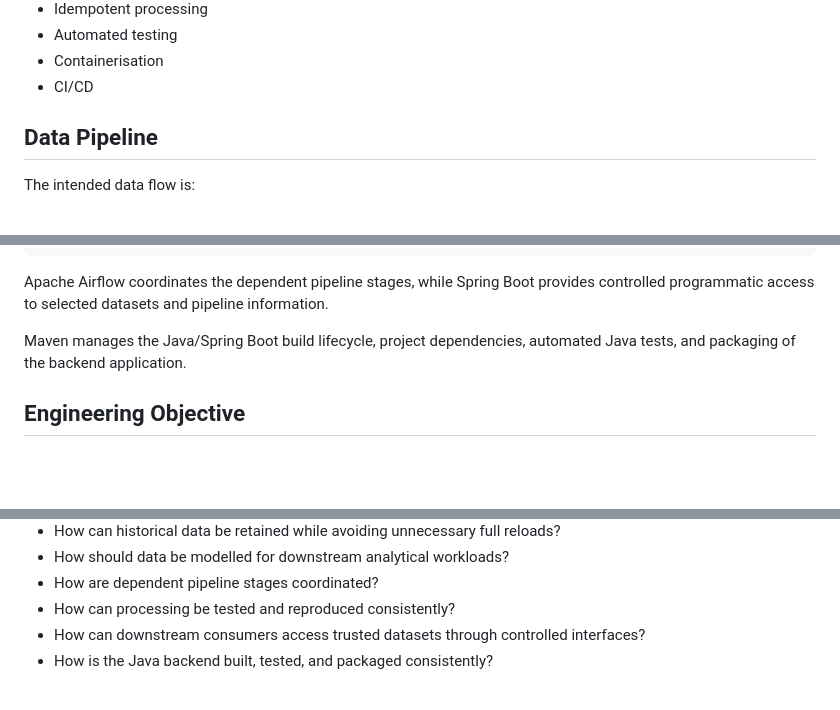
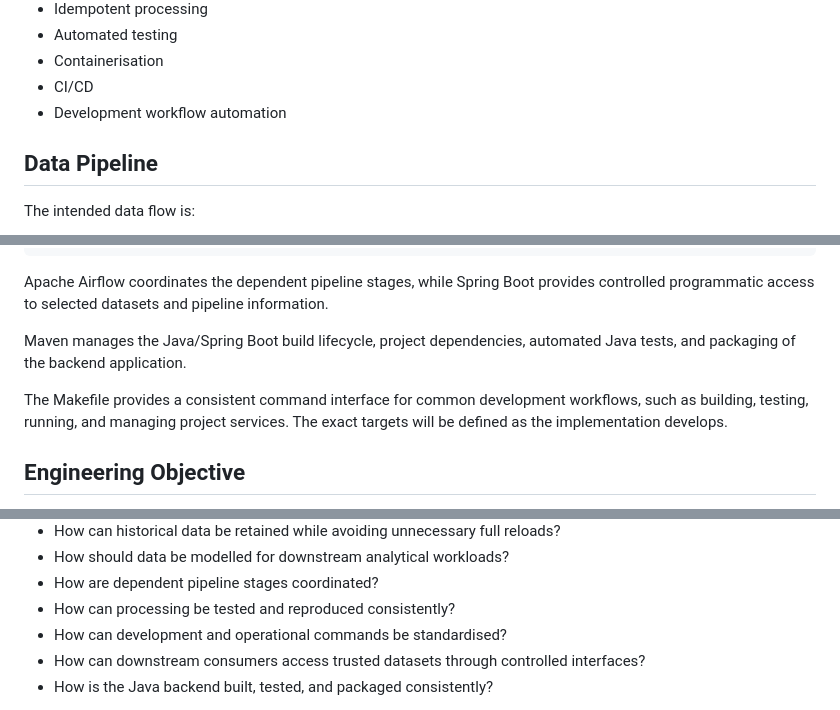
Before and after one commit to Olwethu-Tshabalala16/ecommerce_data_pipeline, a Markdown page: README.md, 3 parts joined by grey strips. GitHub-like rendering; blank space fills up the shorter version.

```diff
--- a/README.md
+++ b/README.md
@@ -128,6 +131,7 @@ The project demonstrates practical implementation of:
 - Automated testing
 - Containerisation
 - CI/CD
+- Development workflow automation
 
 ## Data Pipeline
 
@@ -168,6 +172,8 @@ Apache Airflow coordinates the dependent pipeline stages, while Spring Boot prov
 
 Maven manages the Java/Spring Boot build lifecycle, project dependencies, automated Java tests, and packaging of the backend application.
 
+The Makefile provides a consistent command interface for common development workflows, such as building, testing, running, and managing project services. The exact targets will be defined as the implementation develops.
+
 ## Engineering Objective
 
 The primary objective is to engineer a reliable and reproducible data platform rather than perform the final business analysis.
@@ -182,6 +188,7 @@ The project therefore focuses on engineering questions such as:
 - How should data be modelled for downstream analytical workloads?
 - How are dependent pipeline stages coordinated?
 - How can processing be tested and reproduced consistently?
+- How can development and operational commands be standardised?
 - How can downstream consumers access trusted datasets through controlled interfaces?
 - How is the Java backend built, tested, and packaged consistently?
 
```
Also changed, not shown: other parts of README.md (+3 -0 lines).
